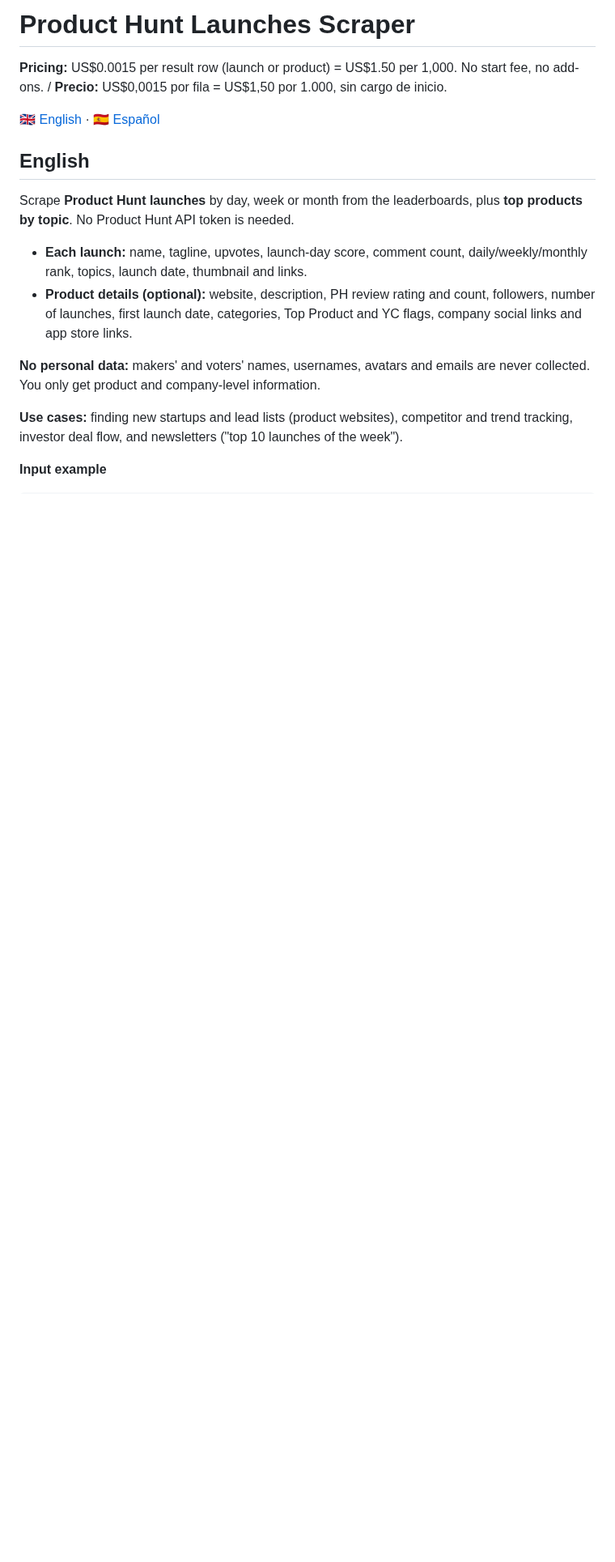
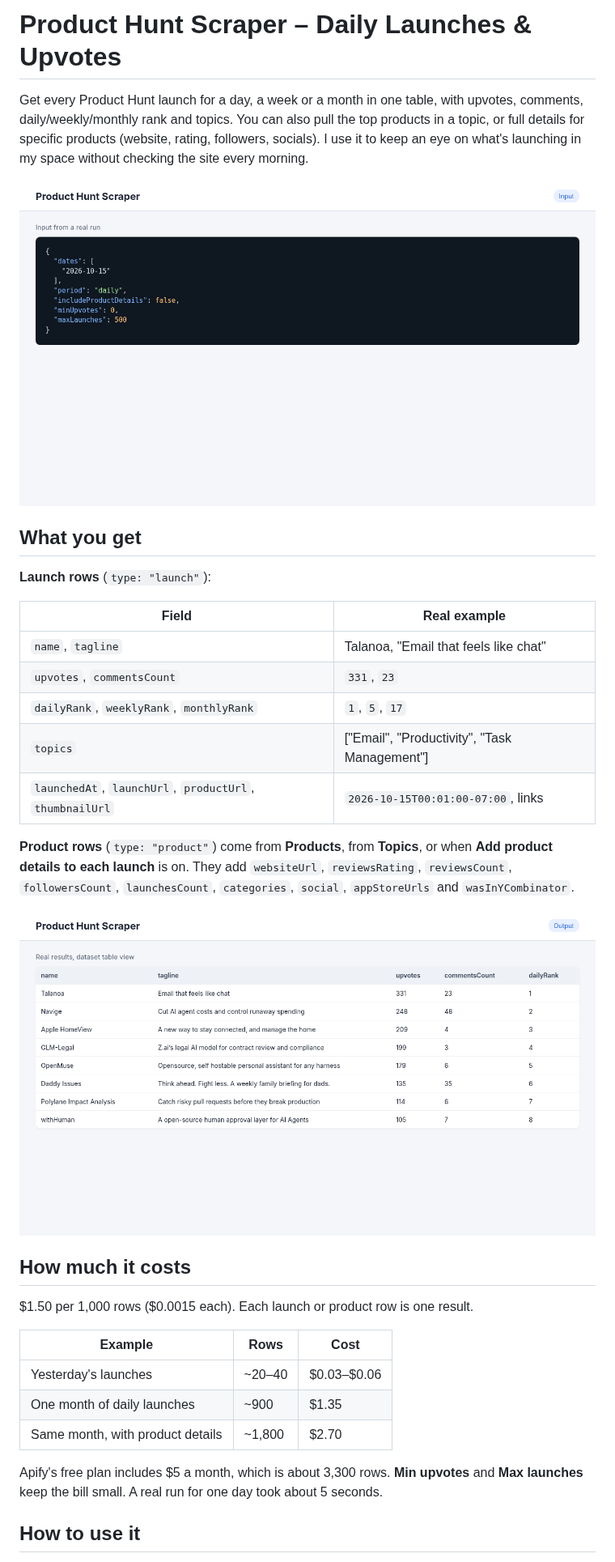
Before and after one commit to ENER90/product-hunt-scraper, a Markdown page: .actor/STORE_README.md, the part around one of its changes. Shown at 81% size. Rendered like a GitHub page; pictures changed too: docs/screenshots/01-input.png (added), docs/screenshots/02-output-table.png (added); blank space fills up the shorter version.

```diff
--- a/.actor/STORE_README.md
+++ b/.actor/STORE_README.md
@@ -1,18 +1,36 @@
-# Product Hunt Launches Scraper
+# Product Hunt Scraper – Daily Launches & Upvotes
 
-**Pricing:** US$0.0015 per result row (launch or product) = US$1.50 per 1,000. No start fee, no add-ons. / **Precio:** US$0,0015 por fila = US$1,50 por 1.000, sin cargo de inicio.
+Get every Product Hunt launch for a day, a week or a month in one table, with upvotes, comments, daily/weekly/monthly rank and topics. You can also pull the top products in a topic, or full details for specific products (website, rating, followers, socials). I use it to keep an eye on what's launching in my space without checking the site every morning.
 
-🇬🇧 [English](#english) · 🇪🇸 [Español](#español)
+![Input form with a launch date](https://raw.githubusercontent.com/ENER90/product-hunt-scraper/main/docs/screenshots/01-input.png)
 
-## English
+## What you get
 
-Scrape **Product Hunt launches** by day, week or month from the leaderboards, plus **top products by topic**. No Product Hunt API token is needed.
+**Launch rows** (`type: "launch"`):
 
-- **Each launch:** name, tagline, upvotes, launch-day score, comment count, daily/weekly/monthly rank, topics, launch date, thumbnail and links.
-- **Product details (optional):** website, description, PH review rating and count, followers, number of launches, first launch date, categories, Top Product and YC flags, company social links and app store links.
+| Field | Real example |
+|---|---|
+| `name`, `tagline` | Talanoa, "Email that feels like chat" |
+| `upvotes`, `commentsCount` | `331`, `23` |
+| `dailyRank`, `weeklyRank`, `monthlyRank` | `1`, `5`, `17` |
+| `topics` | ["Email", "Productivity", "Task Management"] |
+| `launchedAt`, `launchUrl`, `productUrl`, `thumbnailUrl` | `2026-10-15T00:01:00-07:00`, links |
 
-**No personal data:** makers' and voters' names, usernames, avatars and emails are never collected. You only get product and company-level information.
+**Product rows** (`type: "product"`) come from **Products**, from **Topics**, or when **Add product details to each launch** is on. They add `websiteUrl`, `reviewsRating`, `reviewsCount`, `followersCount`, `launchesCount`, `categories`, `social`, `appStoreUrls` and `wasInYCombinator`.
 
-**Use cases:** finding new startups and lead lists (product websites), competitor and trend tracking, investor deal flow, and newsletters ("top 10 launches of the week").
+![Launches from October 15, 2026](https://raw.githubusercontent.com/ENER90/product-hunt-scraper/main/docs/screenshots/02-output-table.png)
 
-**Input example**
+## How much it costs
+
+$1.50 per 1,000 rows ($0.0015 each). Each launch or product row is one result.
+
+| Example | Rows | Cost |
+|---|---|---|
+| Yesterday's launches | ~20–40 | $0.03–$0.06 |
+| One month of daily launches | ~900 | $1.35 |
+| Same month, with product details | ~1,800 | $2.70 |
+
+Apify's free plan includes $5 a month, which is about 3,300 rows. **Min upvotes** and **Max launches** keep the bill small. A real run for one day took about 5 seconds.
+
+## How to use it
+
```
Also changed, not shown: other parts of .actor/STORE_README.md (+50 -79 lines), docs/screenshots/03-output-json.png (added), 1 other file.
